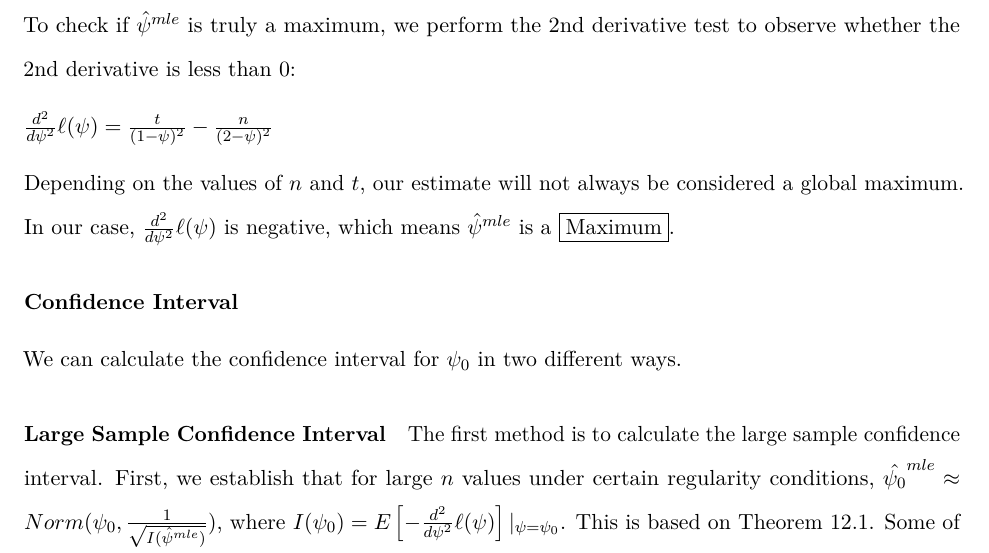
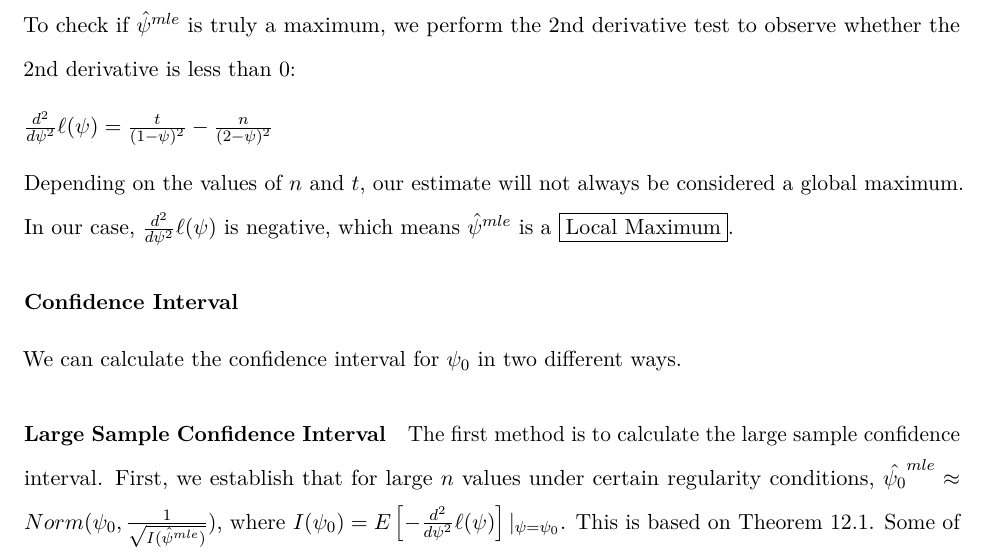
Before and after one commit to kridos/STAT342Project, an R Markdown document (Final-Paper-Template.Rmd): part of page 6 of 27, cut so that both start at the same text. Rendered offline with R 4.5, knitr and Pandoc, then LaTeX, with nearby package versions; some code elsewhere in the file could not run offline.

Commit message:
Local Max

```diff
--- a/Final-Paper-Template.Rmd
+++ b/Final-Paper-Template.Rmd
@@ -155,7 +155,7 @@ To check if $\hat{\psi}^{mle}$ is truly a maximum, we perform the 2nd derivative
 
 $\frac{d^2}{d \psi^2}\ell(\psi) = \frac{t}{(1-\psi)^2} -\frac{n}{(2-\psi)^2}$
 
-Depending on the values of $n$ and $t$, our estimate will not always be considered a global maximum. In our case, $\frac{d^2}{d \psi^2}\ell(\psi)$ is negative, which means $\hat{\psi}^{mle}$ is a \fbox{Maximum}.
+Depending on the values of $n$ and $t$, our estimate will not always be considered a global maximum. In our case, $\frac{d^2}{d \psi^2}\ell(\psi)$ is negative, which means $\hat{\psi}^{mle}$ is a \fbox{Local Maximum}.
 
 ### Confidence Interval
 
```
